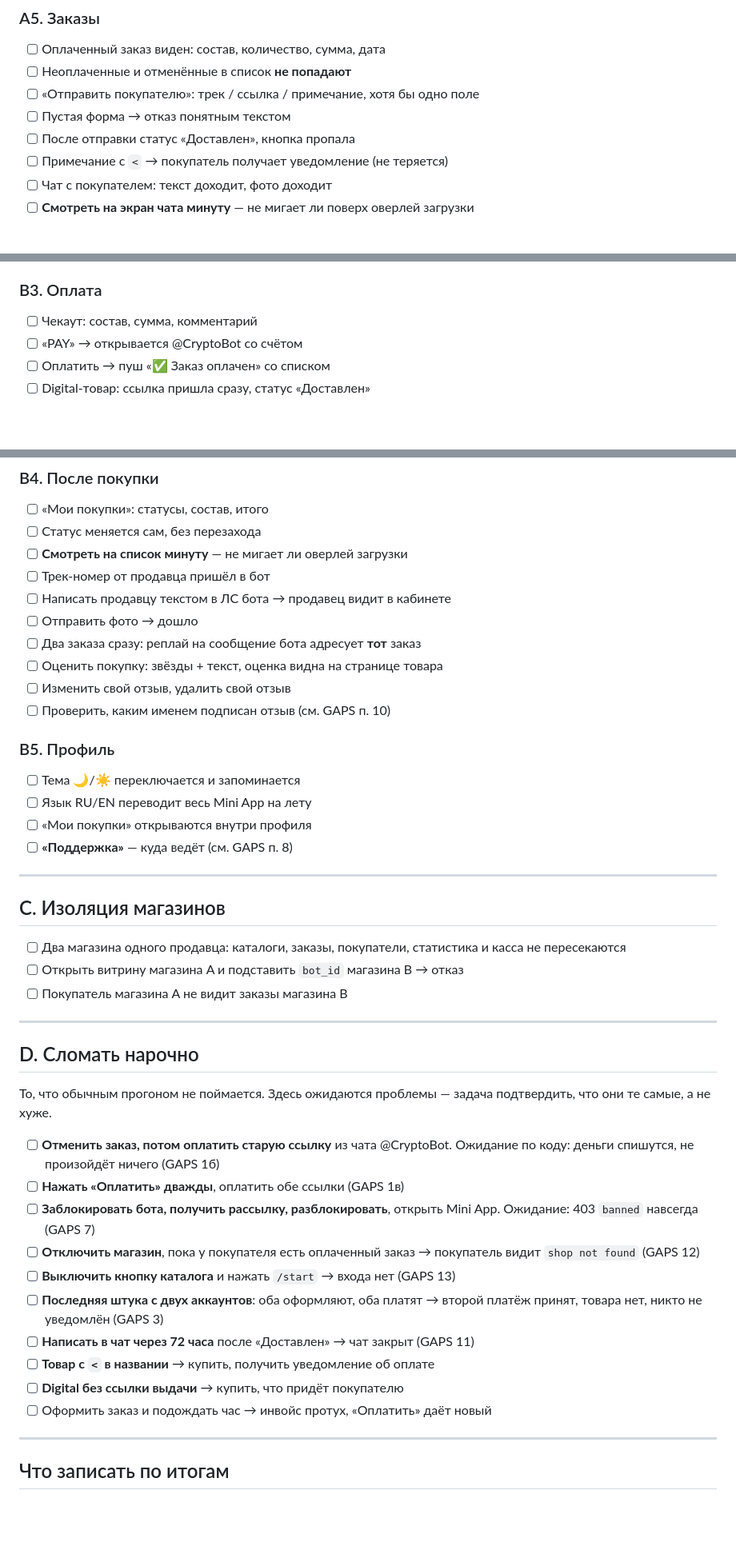
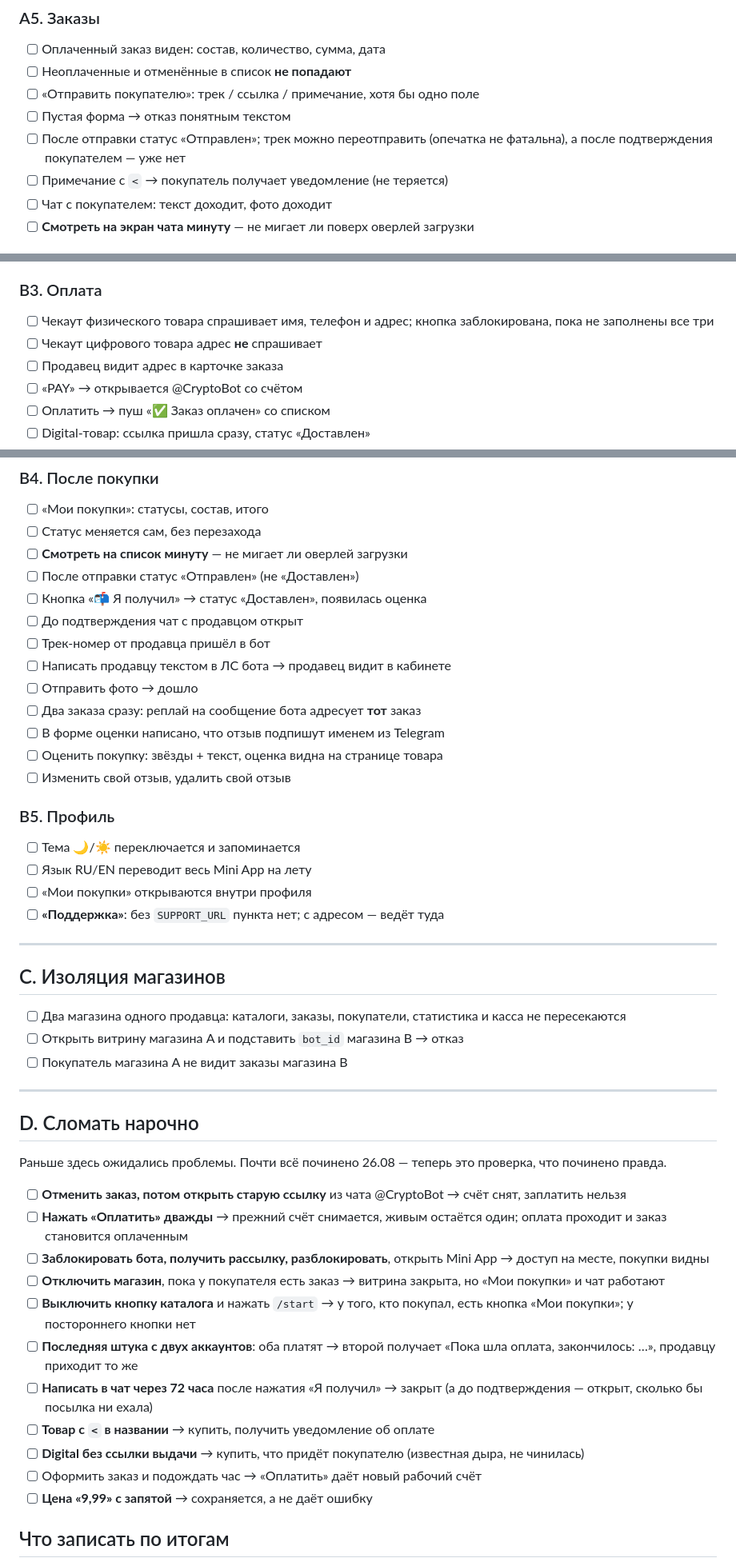
Before and after one commit to lexraden/botify, a Markdown page: docs/QA-checklist.md, 3 parts joined by grey strips. Shown at 80% size. Drawn GitHub-style; blank space fills up the shorter version.

Commit message:
QA-чеклист под новый флоу
Половина блока «сломать нарочно» перестала быть ожидаемой поломкой —
теперь это проверка, что починено правда. Добавлены шаги про адрес
доставки, «Отправлен» → «Я получил» → «Доставлен», предупреждение об
имени в отзыве и поведение поддержки без SUPPORT_URL.

Co-Authored-By: Claude Opus 5 <noreply@anthropic.com>
Claude-Session: https://claude.ai/code/session_01DEzDC6AURTgjBFdGYkZSLX

```diff
--- a/docs/QA-checklist.md
+++ b/docs/QA-checklist.md
@@ -56,7 +56,8 @@ Telegram. Отмечать `[x]` прошло / `[!]` сломалось, ряд
 - [ ] Неоплаченные и отменённые в список **не попадают**
 - [ ] «Отправить покупателю»: трек / ссылка / примечание, хотя бы одно поле
 - [ ] Пустая форма → отказ понятным текстом
-- [ ] После отправки статус «Доставлен», кнопка пропала
+- [ ] После отправки статус «Отправлен»; трек можно переотправить (опечатка
+      не фатальна), а после подтверждения покупателем — уже нет
 - [ ] Примечание с `<` → покупатель получает уведомление (не теряется)
 - [ ] Чат с покупателем: текст доходит, фото доходит
 - [ ] **Смотреть на экран чата минуту** — не мигает ли поверх оверлей загрузки
@@ -106,7 +107,10 @@ Telegram. Отмечать `[x]` прошло / `[!]` сломалось, ряд
 - [ ] Товар удалили из каталога, пока он в корзине → пропал из корзины
 
 ### B3. Оплата
-- [ ] Чекаут: состав, сумма, комментарий
+- [ ] Чекаут физического товара спрашивает имя, телефон и адрес; кнопка
+      заблокирована, пока не заполнены все три
+- [ ] Чекаут цифрового товара адрес **не** спрашивает
+- [ ] Продавец видит адрес в карточке заказа
 - [ ] «PAY» → открывается @CryptoBot со счётом
 - [ ] Оплатить → пуш «✅ Заказ оплачен» со списком
 - [ ] Digital-товар: ссылка пришла сразу, статус «Доставлен»
@@ -119,19 +123,22 @@ Telegram. Отмечать `[x]` прошло / `[!]` сломалось, ряд
 - [ ] «Мои покупки»: статусы, состав, итого
 - [ ] Статус меняется сам, без перезахода
 - [ ] **Смотреть на список минуту** — не мигает ли оверлей загрузки
+- [ ] После отправки статус «Отправлен» (не «Доставлен»)
+- [ ] Кнопка «📬 Я получил» → статус «Доставлен», появилась оценка
+- [ ] До подтверждения чат с продавцом открыт
 - [ ] Трек-номер от продавца пришёл в бот
 - [ ] Написать продавцу текстом в ЛС бота → продавец видит в кабинете
 - [ ] Отправить фото → дошло
 - [ ] Два заказа сразу: реплай на сообщение бота адресует **тот** заказ
+- [ ] В форме оценки написано, что отзыв подпишут именем из Telegram
 - [ ] Оценить покупку: звёзды + текст, оценка видна на странице товара
 - [ ] Изменить свой отзыв, удалить свой отзыв
-- [ ] Проверить, каким именем подписан отзыв (см. GAPS п. 10)
 
 ### B5. Профиль
 - [ ] Тема 🌙/☀️ переключается и запоминается
 - [ ] Язык RU/EN переводит весь Mini App на лету
 - [ ] «Мои покупки» открываются внутри профиля
-- [ ] **«Поддержка»** — куда ведёт (см. GAPS п. 8)
+- [ ] **«Поддержка»**: без `SUPPORT_URL` пункта нет; с адресом — ведёт туда
 
 ---
 
@@ -146,25 +153,28 @@ Telegram. Отмечать `[x]` прошло / `[!]` сломалось, ряд
 
 ## D. Сломать нарочно
 
-То, что обычным прогоном не поймается. Здесь ожидаются проблемы — задача
-подтвердить, что они те самые, а не хуже.
+Раньше здесь ожидались проблемы. Почти всё починено 26.08 — теперь это
+проверка, что починено правда.
 
-- [ ] **Отменить заказ, потом оплатить старую ссылку** из чата @CryptoBot.
-      Ожидание по коду: деньги спишутся, не произойдёт ничего (GAPS 1б)
-- [ ] **Нажать «Оплатить» дважды**, оплатить обе ссылки (GAPS 1в)
+- [ ] **Отменить заказ, потом открыть старую ссылку** из чата @CryptoBot →
+      счёт снят, заплатить нельзя
+- [ ] **Нажать «Оплатить» дважды** → прежний счёт снимается, живым остаётся
+      один; оплата проходит и заказ становится оплаченным
 - [ ] **Заблокировать бота, получить рассылку, разблокировать**, открыть
-      Mini App. Ожидание: 403 `banned` навсегда (GAPS 7)
-- [ ] **Отключить магазин**, пока у покупателя есть оплаченный заказ →
-      покупатель видит `shop not found` (GAPS 12)
-- [ ] **Выключить кнопку каталога** и нажать `/start` → входа нет (GAPS 13)
-- [ ] **Последняя штука с двух аккаунтов**: оба оформляют, оба платят →
-      второй платёж принят, товара нет, никто не уведомлён (GAPS 3)
-- [ ] **Написать в чат через 72 часа** после «Доставлен» → чат закрыт (GAPS 11)
+      Mini App → доступ на месте, покупки видны
+- [ ] **Отключить магазин**, пока у покупателя есть заказ → витрина закрыта,
+      но «Мои покупки» и чат работают
+- [ ] **Выключить кнопку каталога** и нажать `/start` → у того, кто покупал,
+      есть кнопка «Мои покупки»; у постороннего кнопки нет
+- [ ] **Последняя штука с двух аккаунтов**: оба платят → второй получает
+      «Пока шла оплата, закончилось: …», продавцу приходит то же
+- [ ] **Написать в чат через 72 часа** после нажатия «Я получил» → закрыт
+      (а до подтверждения — открыт, сколько бы посылка ни ехала)
 - [ ] **Товар с `<` в названии** → купить, получить уведомление об оплате
 - [ ] **Digital без ссылки выдачи** → купить, что придёт покупателю
-- [ ] Оформить заказ и подождать час → инвойс протух, «Оплатить» даёт новый
-
----
+      (известная дыра, не чинилась)
+- [ ] Оформить заказ и подождать час → «Оплатить» даёт новый рабочий счёт
+- [ ] **Цена «9,99» с запятой** → сохраняется, а не даёт ошибку
 
 ## Что записать по итогам
 
```
Also changed, not shown: other parts of docs/QA-checklist.md (+4 -4 lines).
